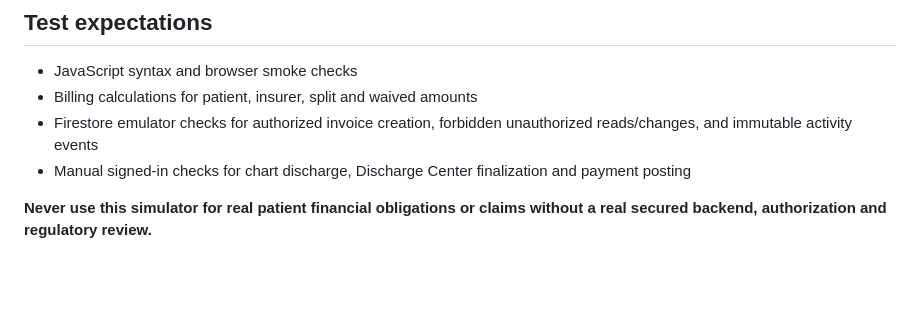
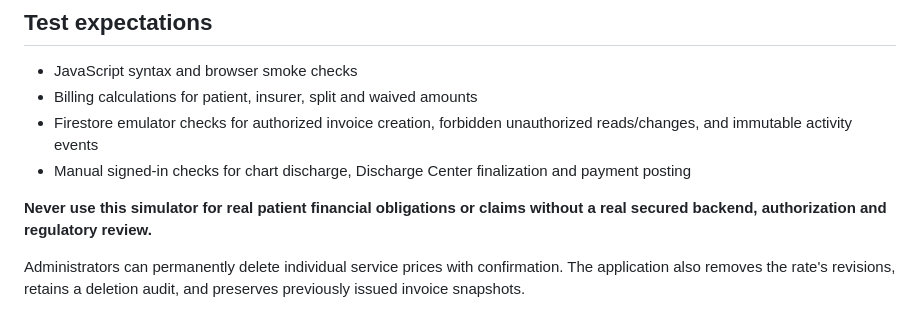
Before and after one commit to Silly-Cheese/doctor-rp, a Markdown page: BILLING.md, the part around the change. Rendered like a GitHub page; blank space fills up the shorter version.

Commit message:
Document service rate deletion and preserved invoice snapshots

```diff
--- a/BILLING.md
+++ b/BILLING.md
@@ -71,3 +71,5 @@ Alternatively use `./scripts/deploy-northstar.ps1` to deploy rules and existing
 - Manual signed-in checks for chart discharge, Discharge Center finalization and payment posting
 
 **Never use this simulator for real patient financial obligations or claims without a real secured backend, authorization and regulatory review.**
+
+Administrators can permanently delete individual service prices with confirmation. The application also removes the rate's revisions, retains a deletion audit, and preserves previously issued invoice snapshots.
```
